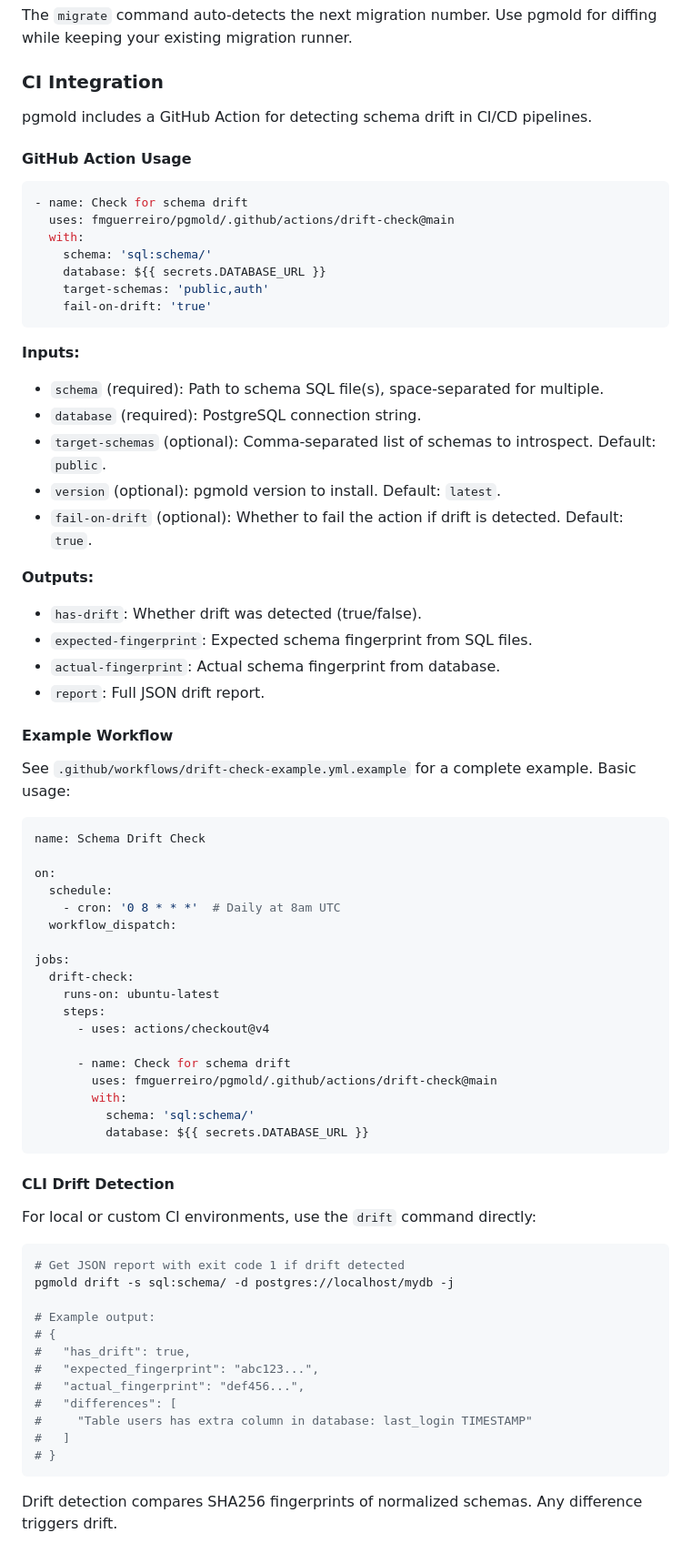
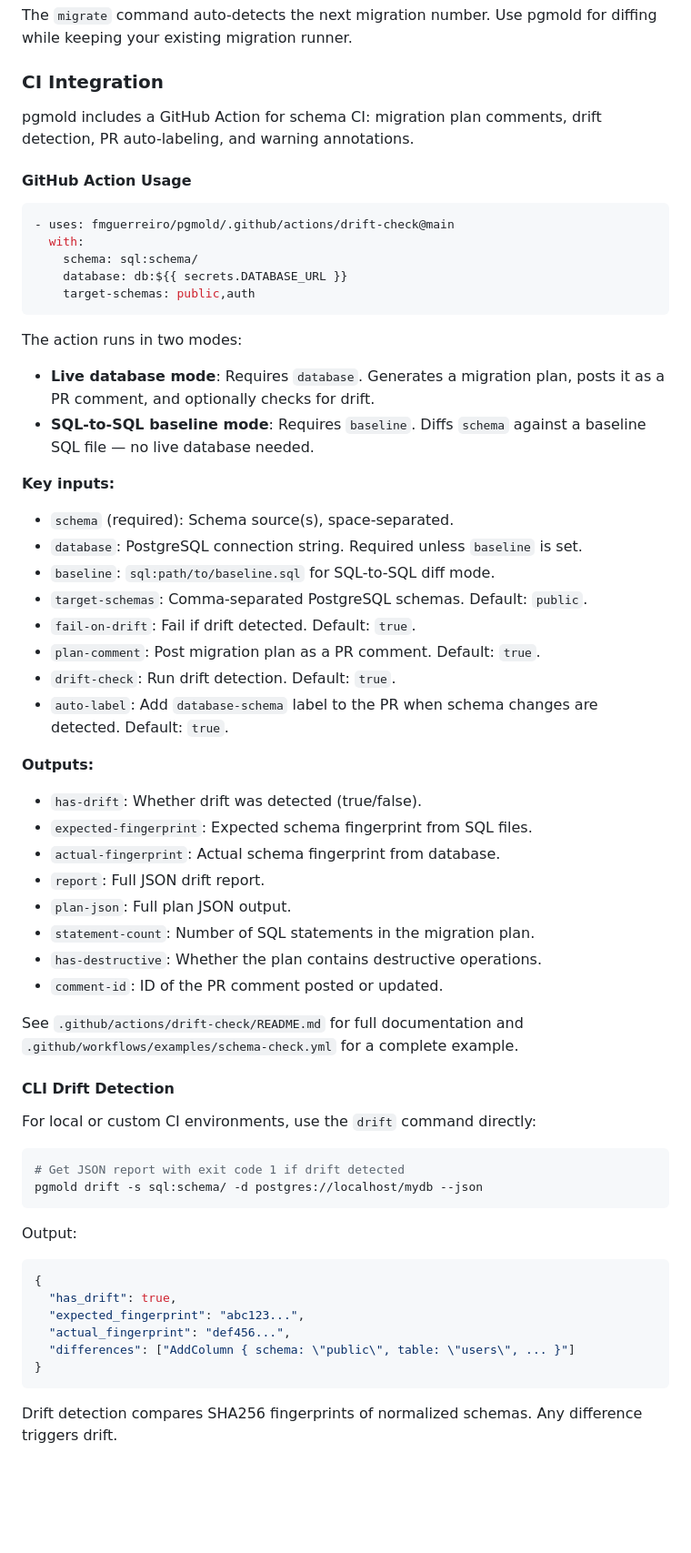
Before and after one commit to fmguerreiro/pgmold, a Markdown page: README.md, the part around one of its changes. Shown at 91% size. Drawn GitHub-style; blank space fills up the shorter version.

Commit message:
docs: update documentation for unified CI action

````diff
--- a/README.md
+++ b/README.md
@@ -257,57 +260,44 @@ The `migrate` command auto-detects the next migration number. Use pgmold for dif
 
 ### CI Integration
 
-pgmold includes a GitHub Action for detecting schema drift in CI/CD pipelines.
+pgmold includes a GitHub Action for schema CI: migration plan comments, drift detection, PR auto-labeling, and warning annotations.
 
 #### GitHub Action Usage
 
 ```yaml
-- name: Check for schema drift
-  uses: fmguerreiro/pgmold/.github/actions/drift-check@main
+- uses: fmguerreiro/pgmold/.github/actions/drift-check@main
   with:
-    schema: 'sql:schema/'
-    database: ${{ secrets.DATABASE_URL }}
-    target-schemas: 'public,auth'
-    fail-on-drift: 'true'
+    schema: sql:schema/
+    database: db:${{ secrets.DATABASE_URL }}
+    target-schemas: public,auth
 ```
 
-**Inputs:**
-- `schema` (required): Path to schema SQL file(s), space-separated for multiple.
-- `database` (required): PostgreSQL connection string.
-- `target-schemas` (optional): Comma-separated list of schemas to introspect. Default: `public`.
-- `version` (optional): pgmold version to install. Default: `latest`.
-- `fail-on-drift` (optional): Whether to fail the action if drift is detected. Default: `true`.
+The action runs in two modes:
+
+- **Live database mode**: Requires `database`. Generates a migration plan, posts it as a PR comment, and optionally checks for drift.
+- **SQL-to-SQL baseline mode**: Requires `baseline`. Diffs `schema` against a baseline SQL file — no live database needed.
+
+**Key inputs:**
+- `schema` (required): Schema source(s), space-separated.
+- `database`: PostgreSQL connection string. Required unless `baseline` is set.
+- `baseline`: `sql:path/to/baseline.sql` for SQL-to-SQL diff mode.
+- `target-schemas`: Comma-separated PostgreSQL schemas. Default: `public`.
+- `fail-on-drift`: Fail if drift detected. Default: `true`.
+- `plan-comment`: Post migration plan as a PR comment. Default: `true`.
+- `drift-check`: Run drift detection. Default: `true`.
+- `auto-label`: Add `database-schema` label to the PR when schema changes are detected. Default: `true`.
 
 **Outputs:**
 - `has-drift`: Whether drift was detected (true/false).
 - `expected-fingerprint`: Expected schema fingerprint from SQL files.
 - `actual-fingerprint`: Actual schema fingerprint from database.
 - `report`: Full JSON drift report.
+- `plan-json`: Full plan JSON output.
+- `statement-count`: Number of SQL statements in the migration plan.
+- `has-destructive`: Whether the plan contains destructive operations.
+- `comment-id`: ID of the PR comment posted or updated.
 
-#### Example Workflow
-
-See `.github/workflows/drift-check-example.yml.example` for a complete example. Basic usage:
-
-```yaml
-name: Schema Drift Check
-
-on:
-  schedule:
-    - cron: '0 8 * * *'  # Daily at 8am UTC
-  workflow_dispatch:
-
-jobs:
-  drift-check:
-    runs-on: ubuntu-latest
-    steps:
-      - uses: actions/checkout@v4
-
-      - name: Check for schema drift
-        uses: fmguerreiro/pgmold/.github/actions/drift-check@main
-        with:
-          schema: 'sql:schema/'
-          database: ${{ secrets.DATABASE_URL }}
-```
+See `.github/actions/drift-check/README.md` for full documentation and `.github/workflows/examples/schema-check.yml` for a complete example.
 
 #### CLI Drift Detection
 
@@ -315,17 +305,17 @@ For local or custom CI environments, use the `drift` command directly:
 
 ```bash
 # Get JSON report with exit code 1 if drift detected
-pgmold drift -s sql:schema/ -d postgres://localhost/mydb -j
+pgmold drift -s sql:schema/ -d postgres://localhost/mydb --json
+```
 
-# Example output:
-# {
-#   "has_drift": true,
-#   "expected_fingerprint": "abc123...",
-#   "actual_fingerprint": "def456...",
-#   "differences": [
-#     "Table users has extra column in database: last_login TIMESTAMP"
-#   ]
-# }
+Output:
+```json
+{
+  "has_drift": true,
+  "expected_fingerprint": "abc123...",
+  "actual_fingerprint": "def456...",
+  "differences": ["AddColumn { schema: \"public\", table: \"users\", ... }"]
+}
 ```
 
 Drift detection compares SHA256 fingerprints of normalized schemas. Any difference triggers drift.
````
Also changed, not shown: other parts of README.md (+3 -0 lines), 1 other file.
